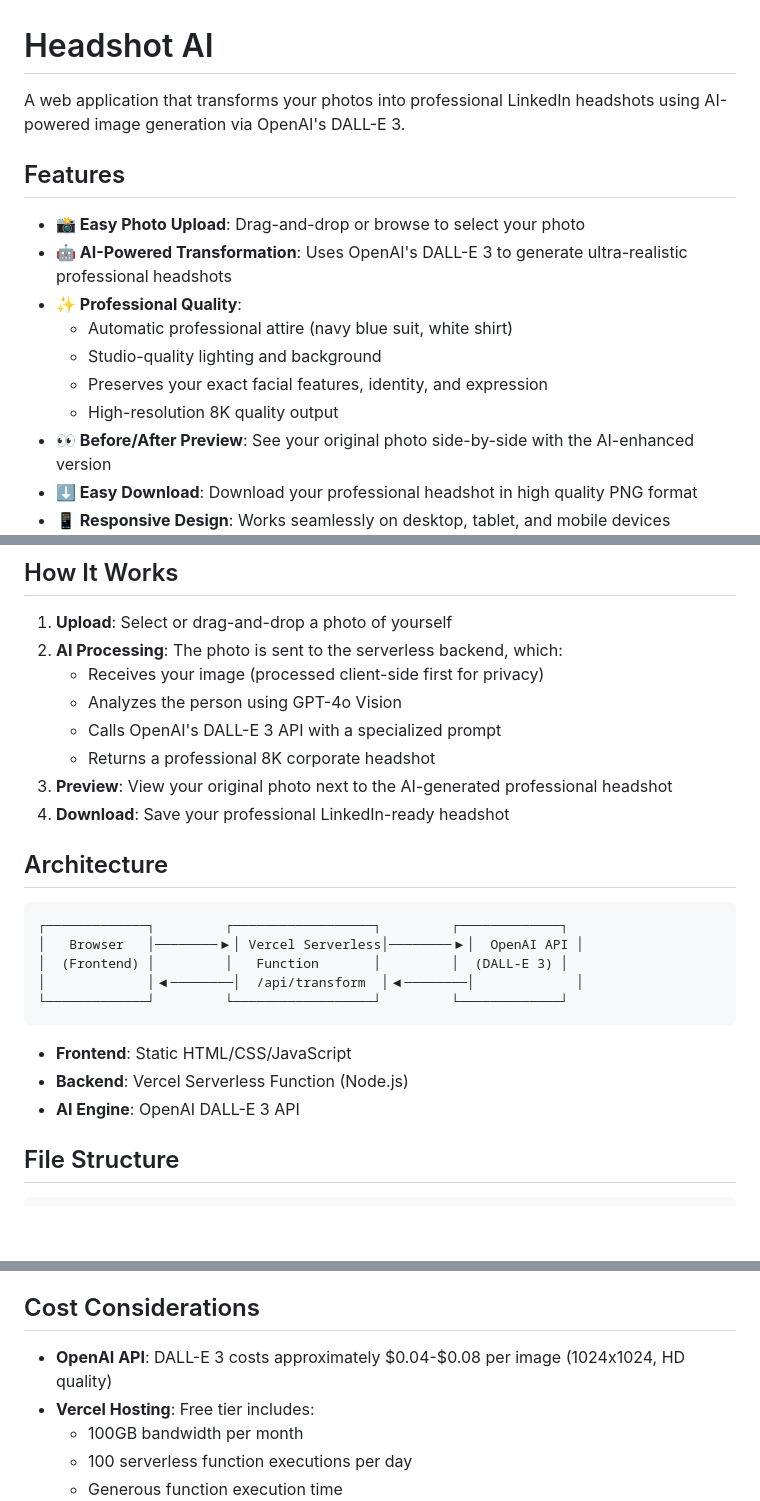
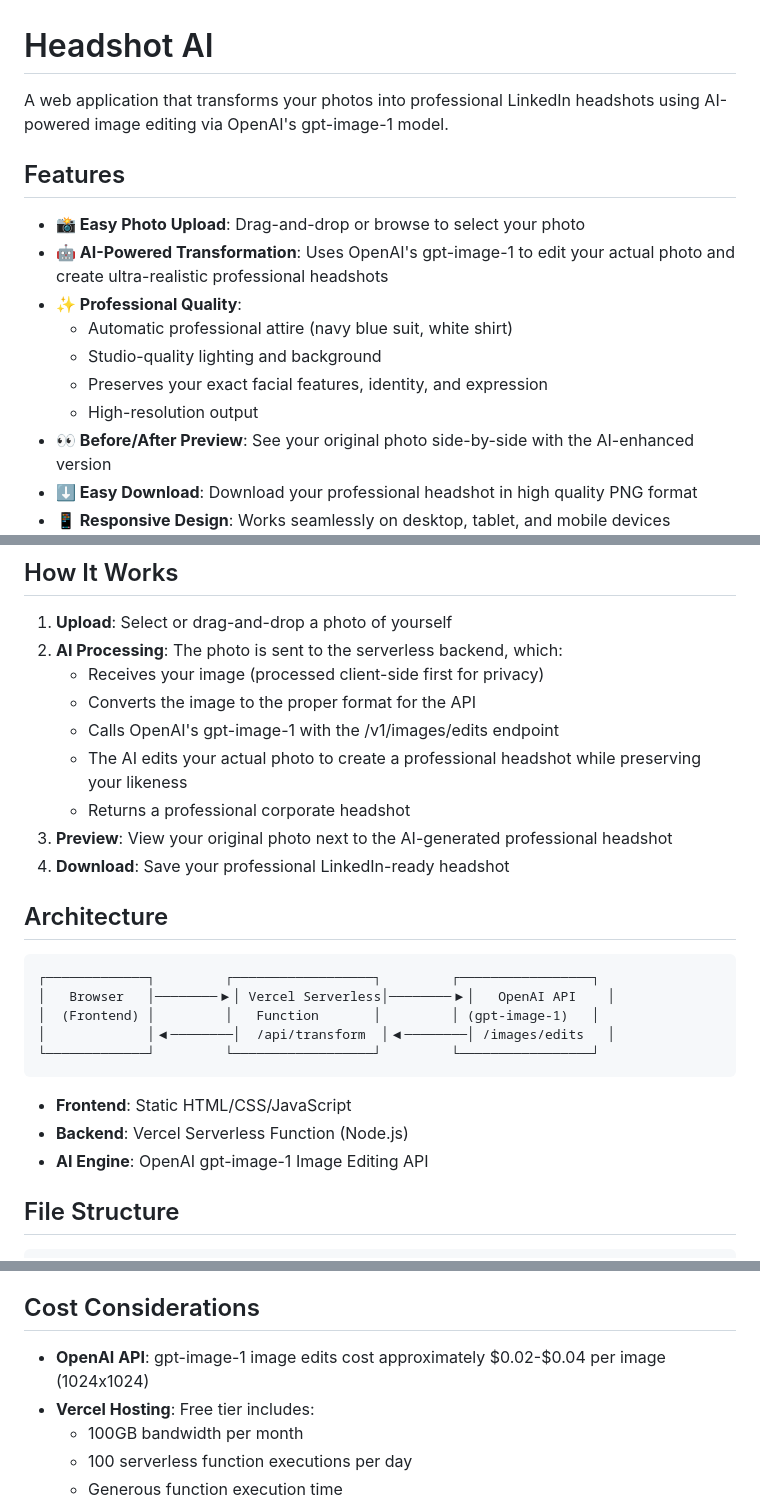
Before and after one commit to adstuart/headshot-ai, a Markdown page: README.md, 3 parts joined by grey strips. Rendered like a GitHub page; blank space fills up the shorter version.

Commit message:
Update README to reflect gpt-image-1 implementation
Co-authored-by: adstuart <51229242+adstuart@users.noreply.github.com>

````diff
--- a/README.md
+++ b/README.md
@@ -1,16 +1,16 @@
 # Headshot AI
 
-A web application that transforms your photos into professional LinkedIn headshots using AI-powered image generation via OpenAI's DALL-E 3.
+A web application that transforms your photos into professional LinkedIn headshots using AI-powered image editing via OpenAI's gpt-image-1 model.
 
 ## Features
 
 - **📸 Easy Photo Upload**: Drag-and-drop or browse to select your photo
-- **🤖 AI-Powered Transformation**: Uses OpenAI's DALL-E 3 to generate ultra-realistic professional headshots
+- **🤖 AI-Powered Transformation**: Uses OpenAI's gpt-image-1 to edit your actual photo and create ultra-realistic professional headshots
 - **✨ Professional Quality**:
   - Automatic professional attire (navy blue suit, white shirt)
   - Studio-quality lighting and background
   - Preserves your exact facial features, identity, and expression
-  - High-resolution 8K quality output
+  - High-resolution output
 - **👀 Before/After Preview**: See your original photo side-by-side with the AI-enhanced version
 - **⬇️ Easy Download**: Download your professional headshot in high quality PNG format
 - **📱 Responsive Design**: Works seamlessly on desktop, tablet, and mobile devices
@@ -112,25 +112,26 @@ npx http-server
 1. **Upload**: Select or drag-and-drop a photo of yourself
 2. **AI Processing**: The photo is sent to the serverless backend, which:
    - Receives your image (processed client-side first for privacy)
-   - Analyzes the person using GPT-4o Vision
-   - Calls OpenAI's DALL-E 3 API with a specialized prompt
-   - Returns a professional 8K corporate headshot
+   - Converts the image to the proper format for the API
+   - Calls OpenAI's gpt-image-1 with the /v1/images/edits endpoint
+   - The AI edits your actual photo to create a professional headshot while preserving your likeness
+   - Returns a professional corporate headshot
 3. **Preview**: View your original photo next to the AI-generated professional headshot
 4. **Download**: Save your professional LinkedIn-ready headshot
 
 ## Architecture
 
 ```
-┌─────────────┐         ┌──────────────────┐         ┌─────────────┐
-│   Browser   │────────▶│ Vercel Serverless│────────▶│  OpenAI API │
-│  (Frontend) │         │   Function       │         │  (DALL-E 3) │
-│             │◀────────│  /api/transform  │◀────────│             │
-└─────────────┘         └──────────────────┘         └─────────────┘
+┌─────────────┐         ┌──────────────────┐         ┌─────────────────┐
+│   Browser   │────────▶│ Vercel Serverless│────────▶│   OpenAI API    │
+│  (Frontend) │         │   Function       │         │ (gpt-image-1)   │
+│             │◀────────│  /api/transform  │◀────────│ /images/edits   │
+└─────────────┘         └──────────────────┘         └─────────────────┘
 ```
 
 - **Frontend**: Static HTML/CSS/JavaScript
 - **Backend**: Vercel Serverless Function (Node.js)
-- **AI Engine**: OpenAI DALL-E 3 API
+- **AI Engine**: OpenAI gpt-image-1 Image Editing API
 
 ## File Structure
 
@@ -174,7 +175,7 @@ To customize, edit the `API_URL` constant in `script.js`.
 
 ## Cost Considerations
 
-- **OpenAI API**: DALL-E 3 costs approximately $0.04-$0.08 per image (1024x1024, HD quality)
+- **OpenAI API**: gpt-image-1 image edits cost approximately $0.02-$0.04 per image (1024x1024)
 - **Vercel Hosting**: Free tier includes:
   - 100GB bandwidth per month
   - 100 serverless function executions per day
````
